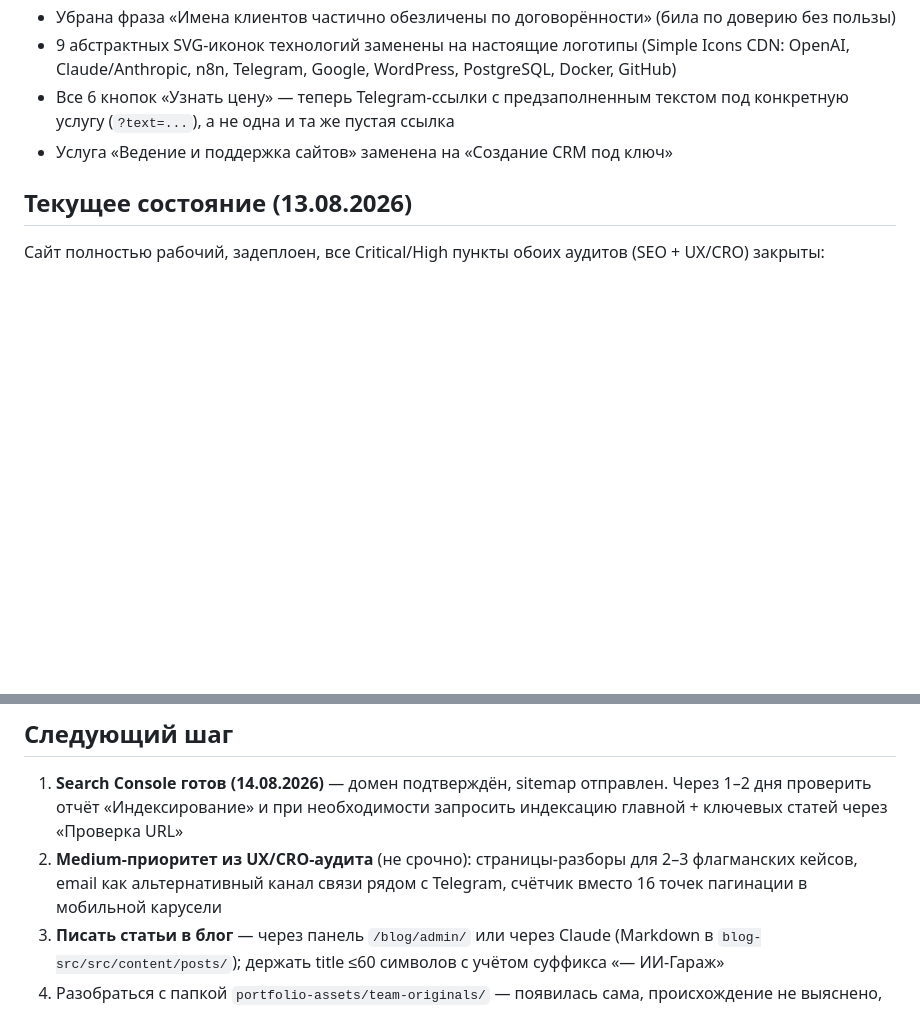
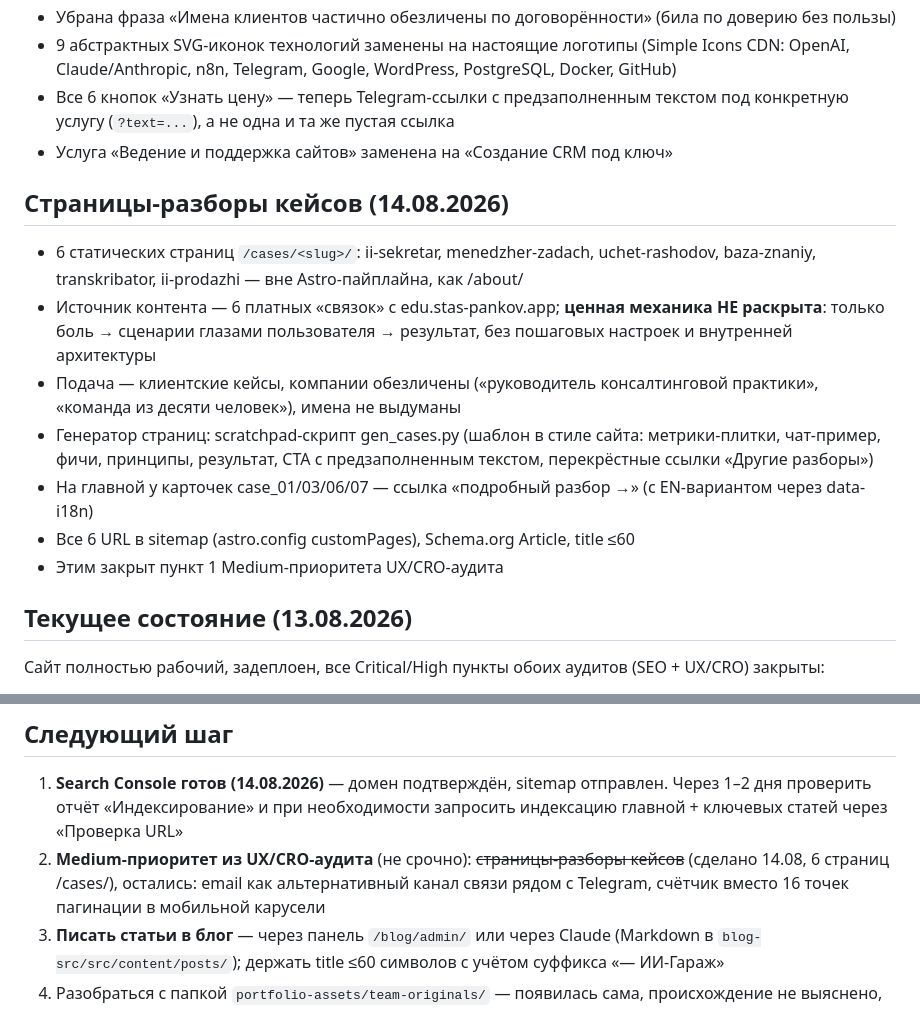
Before and after one commit to pixepop1-delray/ai-vizaciya-portfolio, a Markdown page: PROJECT.md, 2 parts joined by grey strips. Drawn GitHub-style; blank space fills up the shorter version.

Commit message:
PROJECT.md: страницы-разборы кейсов задокументированы
Co-Authored-By: Claude Fable 5 <noreply@anthropic.com>

```diff
--- a/PROJECT.md
+++ b/PROJECT.md
@@ -35,6 +35,16 @@
 - Все 6 кнопок «Узнать цену» — теперь Telegram-ссылки с предзаполненным текстом под конкретную услугу (`?text=...`), а не одна и та же пустая ссылка
 - Услуга «Ведение и поддержка сайтов» заменена на «Создание CRM под ключ»
 
+## Страницы-разборы кейсов (14.08.2026)
+
+- 6 статических страниц `/cases/<slug>/`: ii-sekretar, menedzher-zadach, uchet-rashodov, baza-znaniy, transkribator, ii-prodazhi — вне Astro-пайплайна, как /about/
+- Источник контента — 6 платных «связок» с edu.stas-pankov.app; **ценная механика НЕ раскрыта**: только боль → сценарии глазами пользователя → результат, без пошаговых настроек и внутренней архитектуры
+- Подача — клиентские кейсы, компании обезличены («руководитель консалтинговой практики», «команда из десяти человек»), имена не выдуманы
+- Генератор страниц: scratchpad-скрипт gen_cases.py (шаблон в стиле сайта: метрики-плитки, чат-пример, фичи, принципы, результат, CTA с предзаполненным текстом, перекрёстные ссылки «Другие разборы»)
+- На главной у карточек case_01/03/06/07 — ссылка «подробный разбор →» (с EN-вариантом через data-i18n)
+- Все 6 URL в sitemap (astro.config customPages), Schema.org Article, title ≤60
+- Этим закрыт пункт 1 Medium-приоритета UX/CRO-аудита
+
 ## Текущее состояние (13.08.2026)
 
 Сайт полностью рабочий, задеплоен, все Critical/High пункты обоих аудитов (SEO + UX/CRO) закрыты:
@@ -49,7 +59,7 @@
 ## Следующий шаг
 
 1. **Search Console готов (14.08.2026)** — домен подтверждён, sitemap отправлен. Через 1–2 дня проверить отчёт «Индексирование» и при необходимости запросить индексацию главной + ключевых статей через «Проверка URL»
-2. **Medium-приоритет из UX/CRO-аудита** (не срочно): страницы-разборы для 2–3 флагманских кейсов, email как альтернативный канал связи рядом с Telegram, счётчик вместо 16 точек пагинации в мобильной карусели
+2. **Medium-приоритет из UX/CRO-аудита** (не срочно): ~~страницы-разборы кейсов~~ (сделано 14.08, 6 страниц /cases/), остались: email как альтернативный канал связи рядом с Telegram, счётчик вместо 16 точек пагинации в мобильной карусели
 3. **Писать статьи в блог** — через панель `/blog/admin/` или через Claude (Markdown в `blog-src/src/content/posts/`); держать title ≤60 символов с учётом суффикса «— ИИ-Гараж»
 4. Разобраться с папкой `portfolio-assets/team-originals/` — появилась сама, происхождение не выяснено, содержит дубли фото команды, на сайт не влияет
 
```
